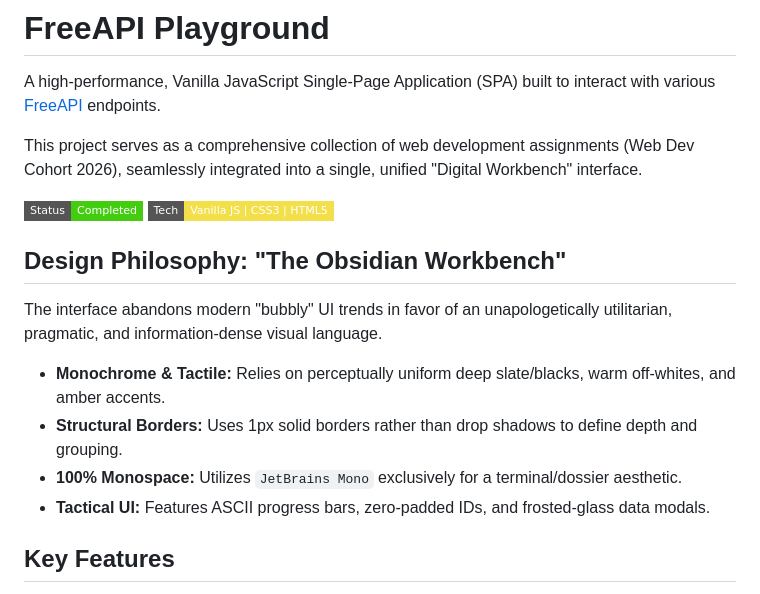
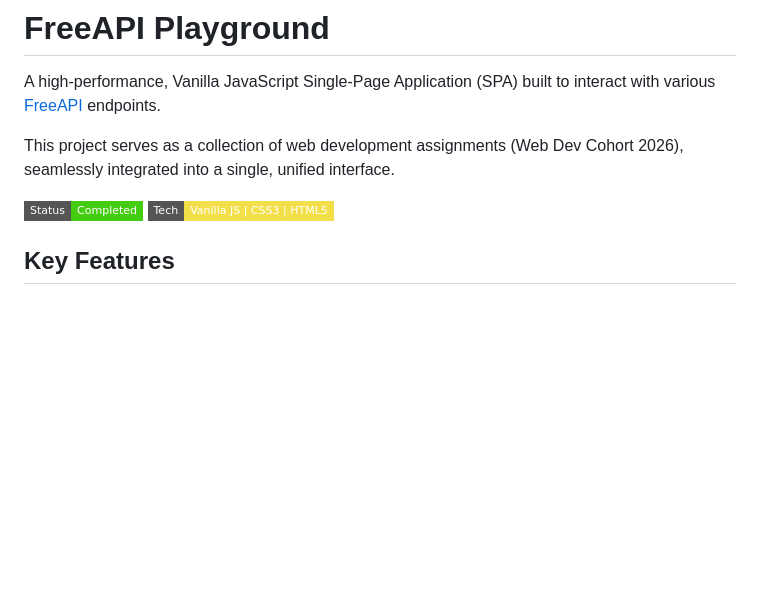
Before and after one commit to himanshubalani/freeapi, a Markdown page: README.md, the part around the change. Rendered like a GitHub page; badges without logos; blank space fills up the shorter version.

```diff
--- a/README.md
+++ b/README.md
@@ -2,17 +2,10 @@
 
 A high-performance, Vanilla JavaScript Single-Page Application (SPA) built to interact with various [FreeAPI](https://freeapi.app/) endpoints.
 
-This project serves as a comprehensive collection of web development assignments (Web Dev Cohort 2026), seamlessly integrated into a single, unified "Digital Workbench" interface.
+This project serves as a collection of web development assignments (Web Dev Cohort 2026), seamlessly integrated into a single, unified interface.
 
 ![Project Status](https://img.shields.io/badge/Status-Completed-success?style=flat-square)
 ![Tech Stack](https://img.shields.io/badge/Tech-Vanilla_JS_|_CSS3_|_HTML5-f3df49?style=flat-square&logo=javascript)
-
-## Design Philosophy: "The Obsidian Workbench"
-The interface abandons modern "bubbly" UI trends in favor of an unapologetically utilitarian, pragmatic, and information-dense visual language.
-* **Monochrome & Tactile:** Relies on perceptually uniform deep slate/blacks, warm off-whites, and amber accents.
-* **Structural Borders:** Uses 1px solid borders rather than drop shadows to define depth and grouping.
-* **100% Monospace:** Utilizes `JetBrains Mono` exclusively for a terminal/dossier aesthetic.
-* **Tactical UI:** Features ASCII progress bars, zero-padded IDs, and frosted-glass data modals.
 
 ## Key Features
 * **Zero Dependencies:** Built entirely with Vanilla ES6 JavaScript, HTML5, and pure CSS3. No React, no Tailwind, no bundlers required.
```
